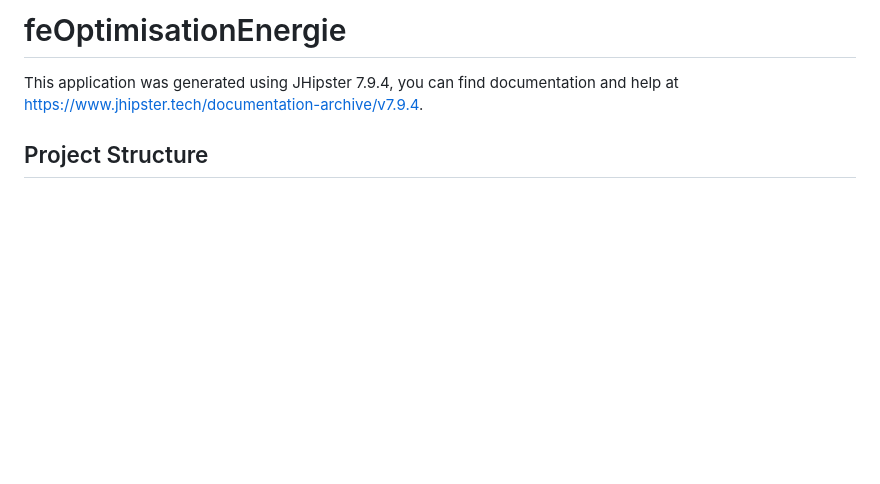
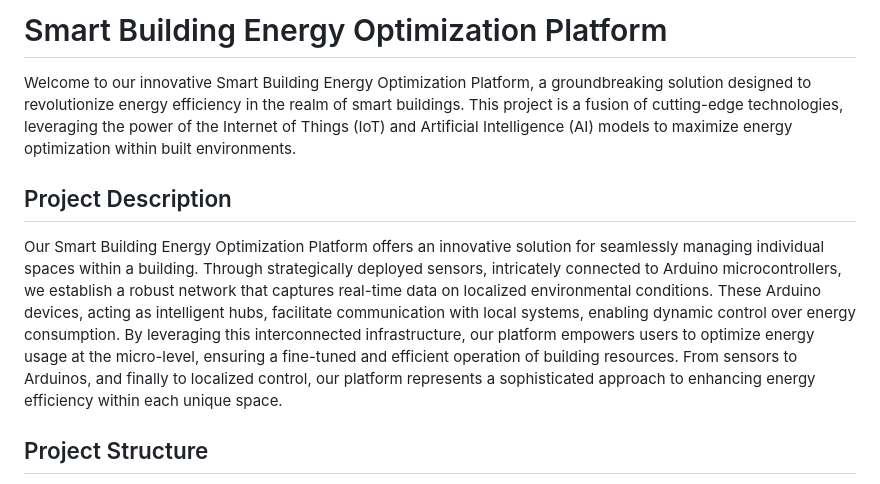
Before and after one commit to RababFhsy/FinalEnergieOptimisation, a Markdown page: README.md, the part around the change. Rendered like a GitHub page; blank space fills up the shorter version.

```diff
--- a/README.md
+++ b/README.md
@@ -1,6 +1,8 @@
-# feOptimisationEnergie
+# Smart Building Energy Optimization Platform
+Welcome to our innovative Smart Building Energy Optimization Platform, a groundbreaking solution designed to revolutionize energy efficiency in the realm of smart buildings. This project is a fusion of cutting-edge technologies, leveraging the power of the Internet of Things (IoT) and Artificial Intelligence (AI) models to maximize energy optimization within built environments.
 
-This application was generated using JHipster 7.9.4, you can find documentation and help at [https://www.jhipster.tech/documentation-archive/v7.9.4](https://www.jhipster.tech/documentation-archive/v7.9.4).
+## Project Description
+Our Smart Building Energy Optimization Platform offers an innovative solution for seamlessly managing individual spaces within a building. Through strategically deployed sensors, intricately connected to Arduino microcontrollers, we establish a robust network that captures real-time data on localized environmental conditions. These Arduino devices, acting as intelligent hubs, facilitate communication with local systems, enabling dynamic control over energy consumption. By leveraging this interconnected infrastructure, our platform empowers users to optimize energy usage at the micro-level, ensuring a fine-tuned and efficient operation of building resources. From sensors to Arduinos, and finally to localized control, our platform represents a sophisticated approach to enhancing energy efficiency within each unique space.
 
 ## Project Structure
 
```
